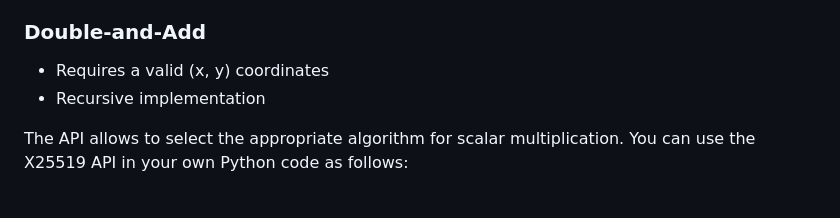
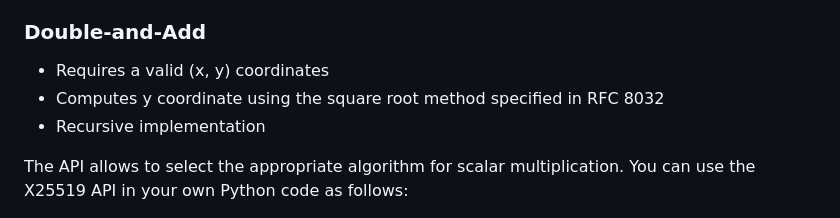
Before and after one commit to ayainfida/p79-assignment1-x25519, a Markdown page: README.md, the part around the change. GitHub-like rendering.

Commit message:
algo detail added

```diff
--- a/README.md
+++ b/README.md
@@ -105,6 +105,7 @@ python -m unittest tests.test_encoding -v      # Encoding (verbose)
 
 ### Double-and-Add
 - Requires a valid (x, y) coordinates
+- Computes y coordinate using the square root method specified in RFC 8032
 - Recursive implementation
 
 The API allows to select the appropriate algorithm for scalar multiplication. You can use the X25519 API in your own Python code as follows:
```
